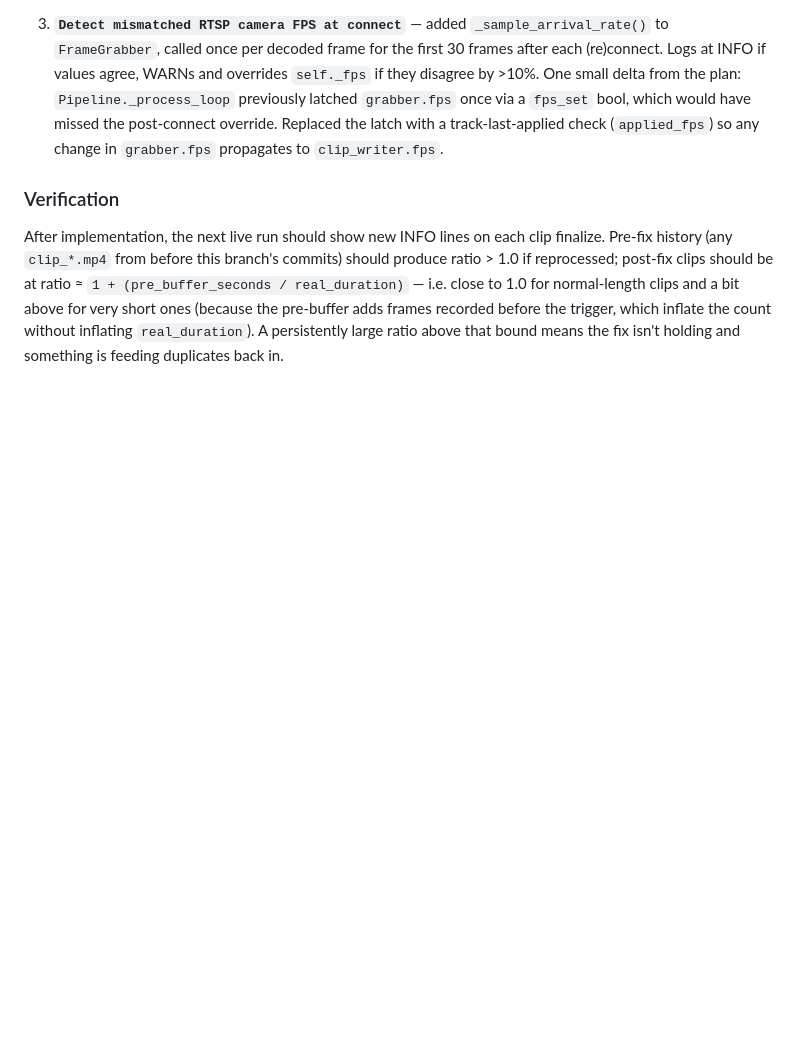
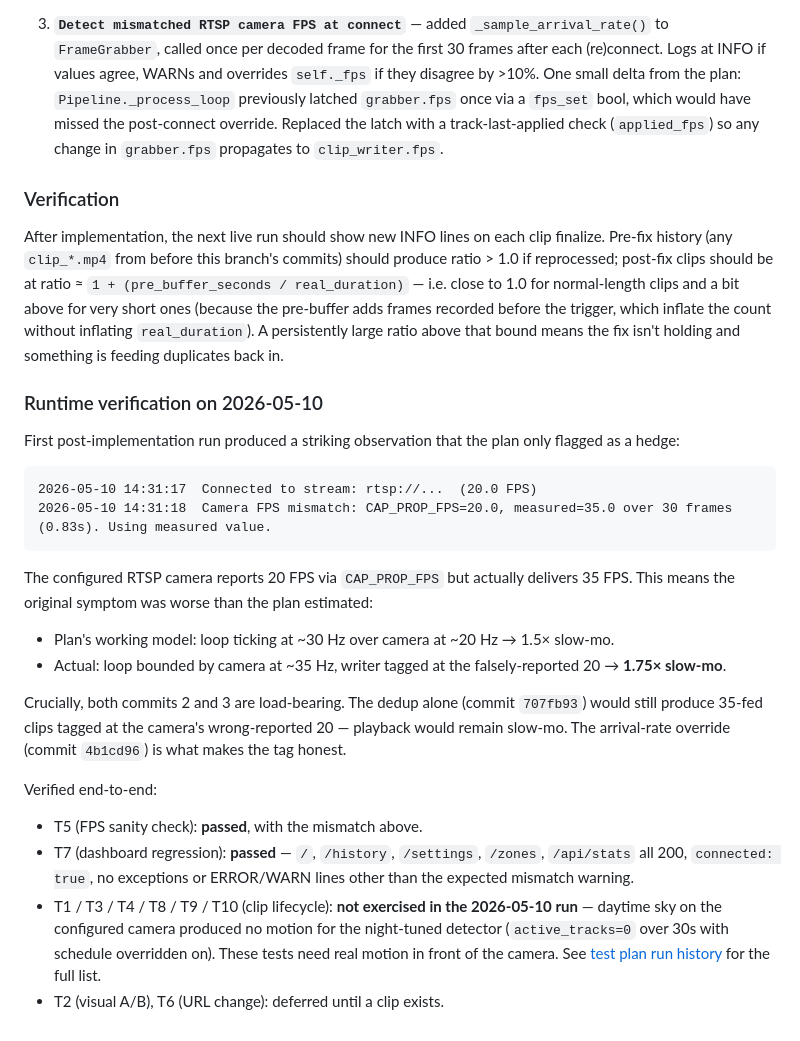
Before and after one commit to djtrustgod/Aerial-Object-Detection, a Markdown page: docs/plans/clip-framerate-dedup.md, the part around the change. Drawn GitHub-style; blank space fills up the shorter version.

````diff
--- a/docs/plans/clip-framerate-dedup.md
+++ b/docs/plans/clip-framerate-dedup.md
@@ -146,3 +146,25 @@ Landed in three commits on `dev/clip-framerate-dedup`:
 ### Verification
 
 After implementation, the next live run should show new INFO lines on each clip finalize. Pre-fix history (any `clip_*.mp4` from before this branch's commits) should produce ratio > 1.0 if reprocessed; post-fix clips should be at ratio ≈ `1 + (pre_buffer_seconds / real_duration)` — i.e. close to 1.0 for normal-length clips and a bit above for very short ones (because the pre-buffer adds frames recorded before the trigger, which inflate the count without inflating `real_duration`). A persistently large ratio above that bound means the fix isn't holding and something is feeding duplicates back in.
+
+### Runtime verification on 2026-05-10
+
+First post-implementation run produced a striking observation that the plan only flagged as a hedge:
+
+```
+2026-05-10 14:31:17  Connected to stream: rtsp://...  (20.0 FPS)
+2026-05-10 14:31:18  Camera FPS mismatch: CAP_PROP_FPS=20.0, measured=35.0 over 30 frames (0.83s). Using measured value.
+```
+
+The configured RTSP camera reports 20 FPS via `CAP_PROP_FPS` but actually delivers 35 FPS. This means the original symptom was worse than the plan estimated:
+
+- Plan's working model: loop ticking at ~30 Hz over camera at ~20 Hz → 1.5× slow-mo.
+- Actual: loop bounded by camera at ~35 Hz, writer tagged at the falsely-reported 20 → **1.75× slow-mo**.
+
+Crucially, both commits 2 and 3 are load-bearing. The dedup alone (commit `707fb93`) would still produce 35-fed clips tagged at the camera's wrong-reported 20 — playback would remain slow-mo. The arrival-rate override (commit `4b1cd96`) is what makes the tag honest.
+
+Verified end-to-end:
+- T5 (FPS sanity check): **passed**, with the mismatch above.
+- T7 (dashboard regression): **passed** — `/`, `/history`, `/settings`, `/zones`, `/api/stats` all 200, `connected: true`, no exceptions or ERROR/WARN lines other than the expected mismatch warning.
+- T1 / T3 / T4 / T8 / T9 / T10 (clip lifecycle): **not exercised in the 2026-05-10 run** — daytime sky on the configured camera produced no motion for the night-tuned detector (`active_tracks=0` over 30s with schedule overridden on). These tests need real motion in front of the camera. See [test plan run history](../test-plans/clip-framerate-dedup.md#run-history) for the full list.
+- T2 (visual A/B), T6 (URL change): deferred until a clip exists.
````
Also changed, not shown: docs/lessons-learned.md (+2 -0 lines), docs/test-plans/clip-framerate-dedup.md (+22 -0 lines).
